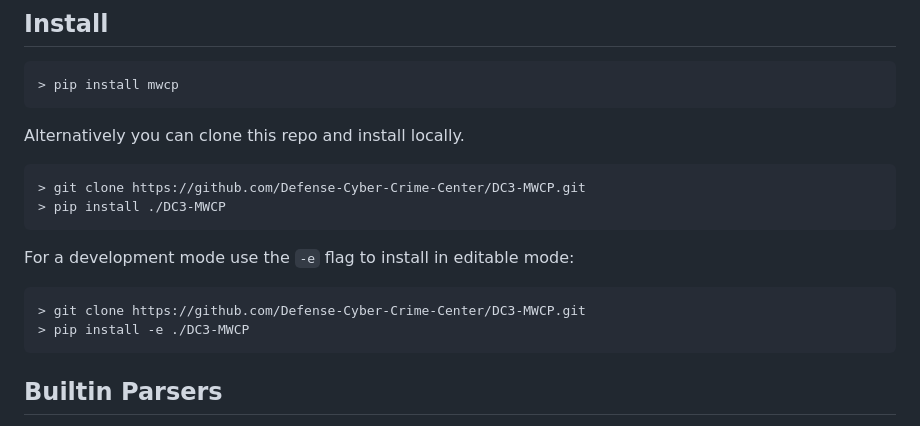
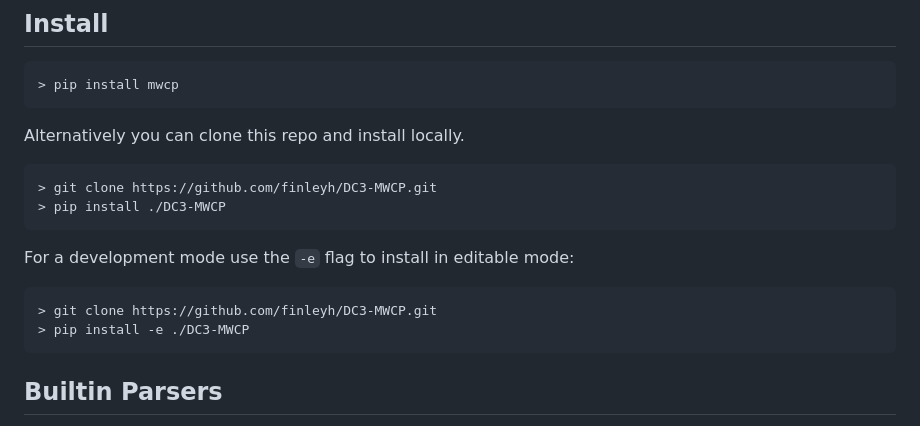
Before and after one commit to dod-cyber-crime-center/DC3-MWCP, a Markdown page: README.md, the part around one of its changes. GitHub-like rendering.

````diff
--- a/README.md
+++ b/README.md
@@ -43,14 +43,14 @@ command line tool. DC3-MWCP is authored by the Defense Cyber Crime Center (DC3).
 Alternatively you can clone this repo and install locally.
 
 ```console
-> git clone https://github.com/Defense-Cyber-Crime-Center/DC3-MWCP.git
+> git clone https://github.com/finleyh/DC3-MWCP.git
 > pip install ./DC3-MWCP
 ```
 
 For a development mode use the `-e` flag to install in editable mode:
 
 ```console
-> git clone https://github.com/Defense-Cyber-Crime-Center/DC3-MWCP.git
+> git clone https://github.com/finleyh/DC3-MWCP.git
 > pip install -e ./DC3-MWCP
 ```
 
````
Also changed, not shown: other parts of README.md (+5 -5 lines).
